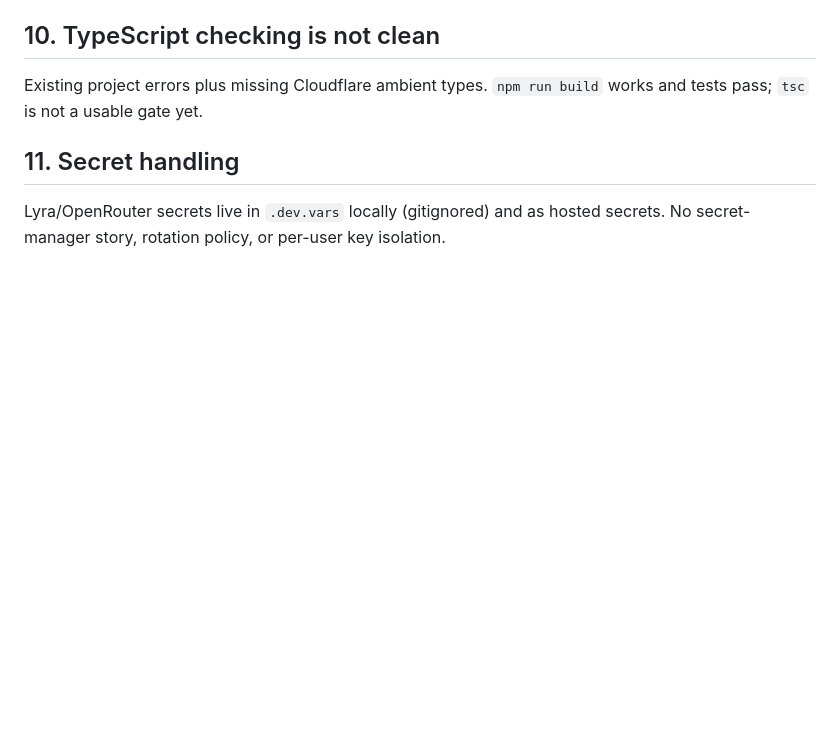
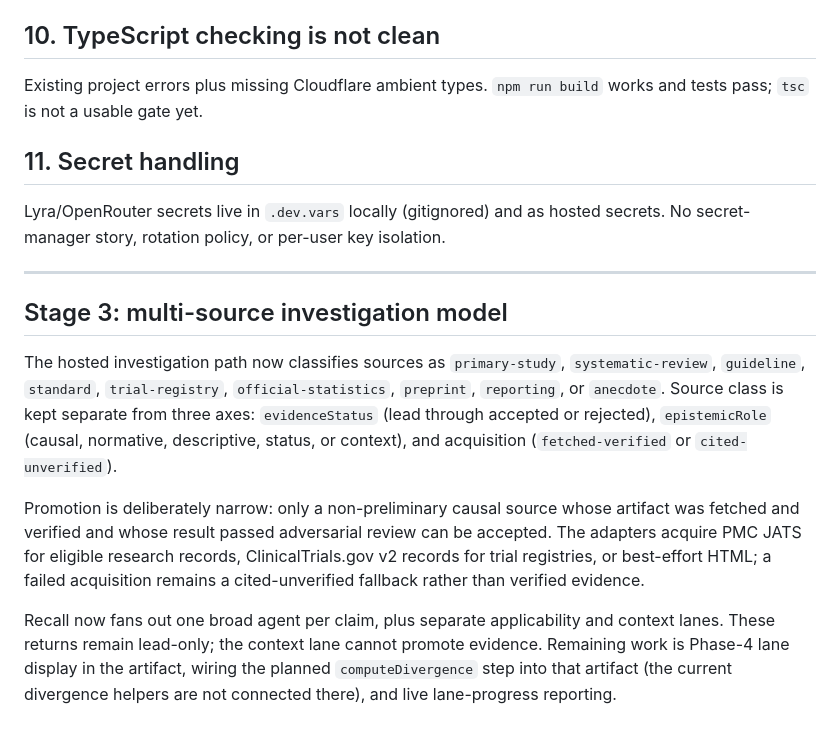
Before and after one commit to anantham/epistack, a Markdown page: issues.md, the part around the change. Drawn GitHub-style; blank space fills up the shorter version.

```diff
--- a/issues.md
+++ b/issues.md
@@ -99,3 +99,26 @@ and tests pass; `tsc` is not a usable gate yet.
 
 Lyra/OpenRouter secrets live in `.dev.vars` locally (gitignored) and as hosted
 secrets. No secret-manager story, rotation policy, or per-user key isolation.
+
+---
+
+## Stage 3: multi-source investigation model
+
+The hosted investigation path now classifies sources as `primary-study`,
+`systematic-review`, `guideline`, `standard`, `trial-registry`,
+`official-statistics`, `preprint`, `reporting`, or `anecdote`. Source class is
+kept separate from three axes: `evidenceStatus` (lead through accepted or
+rejected), `epistemicRole` (causal, normative, descriptive, status, or context),
+and acquisition (`fetched-verified` or `cited-unverified`).
+
+Promotion is deliberately narrow: only a non-preliminary causal source whose
+artifact was fetched and verified and whose result passed adversarial review can
+be accepted. The adapters acquire PMC JATS for eligible research records,
+ClinicalTrials.gov v2 records for trial registries, or best-effort HTML; a failed
+acquisition remains a cited-unverified fallback rather than verified evidence.
+
+Recall now fans out one broad agent per claim, plus separate applicability and
+context lanes. These returns remain lead-only; the context lane cannot promote
+evidence. Remaining work is Phase-4 lane display in the artifact, wiring the
+planned `computeDivergence` step into that artifact (the current divergence
+helpers are not connected there), and live lane-progress reporting.
```
Also changed, not shown: app/README.md (+9 -0 lines).
